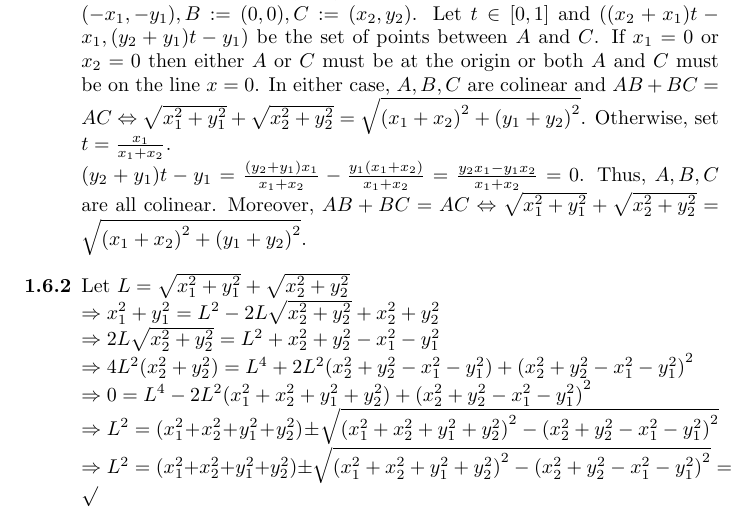
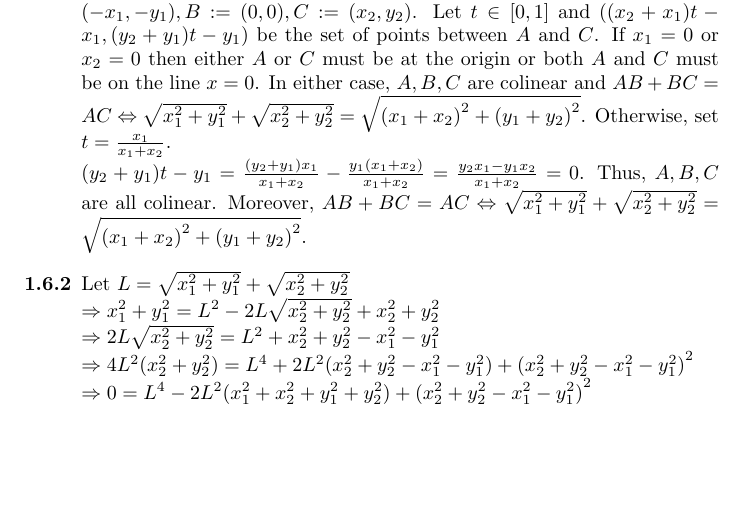
Before and after one commit to objones25/LaTeX, a LaTeX problem sheet (106/homework_1_106.tex): part of page 2 of 2, cut so that both start at the same text, the shorter picture padded with empty space. Compiled offline with pdfLaTeX.

Commit message:
updated some homeworks

```diff
--- a/106/homework_1_106.tex
+++ b/106/homework_1_106.tex
@@ -58,8 +58,6 @@
     \Rightarrow x_1^2+y_1^2=L^2-2L\sqrt{x_2^2+y_2^2}+x_2^2+y_2^2\\
     \Rightarrow 2L\sqrt{x_2^2+y_2^2}=L^2+x_2^2+y_2^2-x_1^2-y_1^2\\
     \Rightarrow 4L^2(x_2^2+y_2^2)=L^4+2L^2(x_2^2+y_2^2-x_1^2-y_1^2)+{(x_2^2+y_2^2-x_1^2-y_1^2)}^2\\
-    \Rightarrow 0=L^4-2L^2(x_1^2+x_2^2+y_1^2+y_2^2)+{(x_2^2+y_2^2-x_1^2-y_1^2)}^2\\
-    \Rightarrow L^2=(x_1^2+x_2^2+y_1^2+y_2^2)\pm \sqrt{{(x_1^2+x_2^2+y_1^2+y_2^2)}^2-{(x_2^2+y_2^2-x_1^2-y_1^2)}^2}\\
-    \Rightarrow L^2=(x_1^2+x_2^2+y_1^2+y_2^2)\pm \sqrt{{(x_1^2+x_2^2+y_1^2+y_2^2)}^2-{(x_2^2+y_2^2-x_1^2-y_1^2)}^2}=\sqrt{}$
+    \Rightarrow 0=L^4-2L^2(x_1^2+x_2^2+y_1^2+y_2^2)+{(x_2^2+y_2^2-x_1^2-y_1^2)}^2$
 \end{enumerate}
 \end{document}
```
Also changed, not shown: 116/Math_116_homework_1.tex (+1 -1 lines), 106/homework_1_106.pdf, 116/Math_116_homework_1.pdf, 6 other files.
